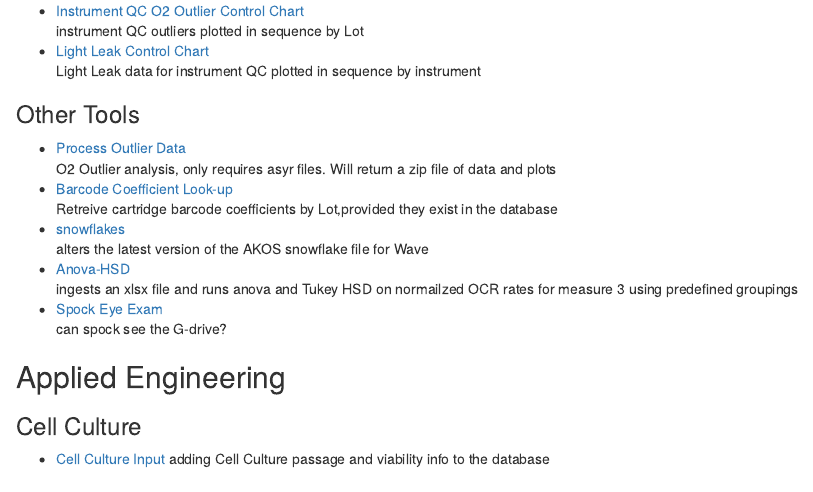
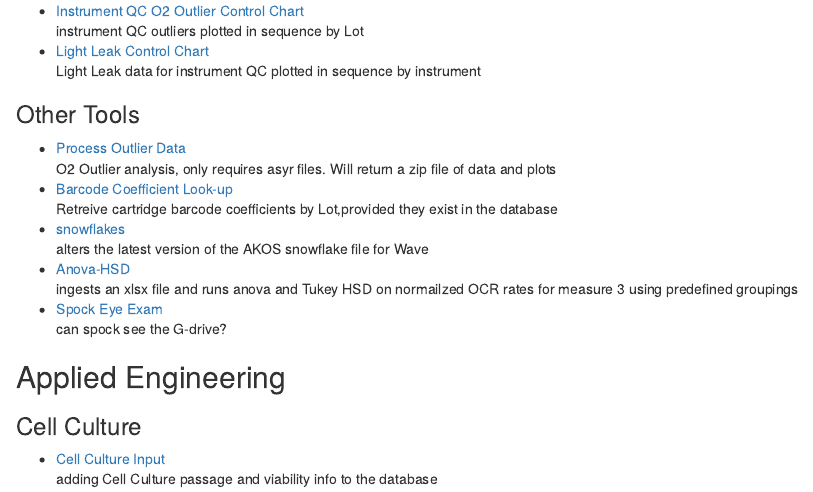
Before and after one commit to JARS3N/LLP, an R Markdown document (inst/index.rmd): the page in a window 1100 px wide, from 640 px down. Rendered offline with R 4.5, knitr and Pandoc, with nearby package versions.

Commit message:
Update index.rmd

````diff
--- a/inst/index.rmd
+++ b/inst/index.rmd
@@ -1,10 +1,7 @@
 ---
 title: "Shiny Apps"
 date: "index updated: 2019-03-12"
-output:
-  prettydoc::html_pretty:
-    theme: architect
-highlight: github
+output: html_document
 ---
 
 ```{r setup, include=FALSE}
````
